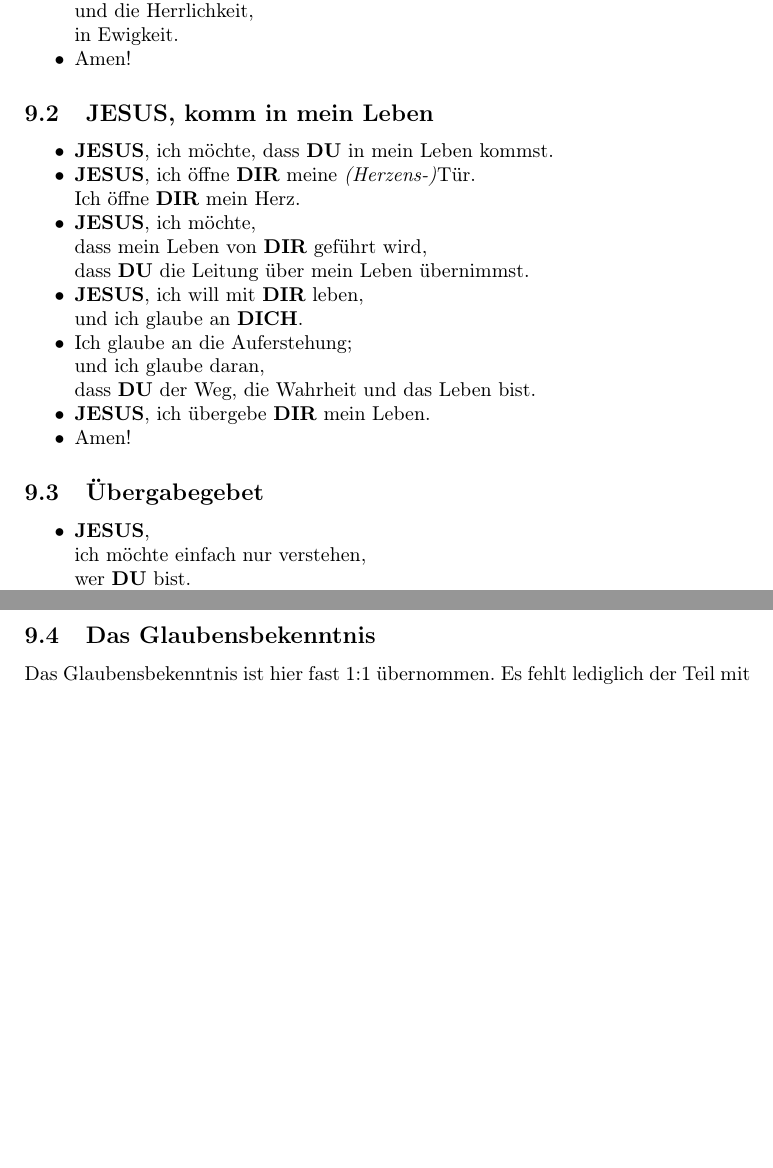
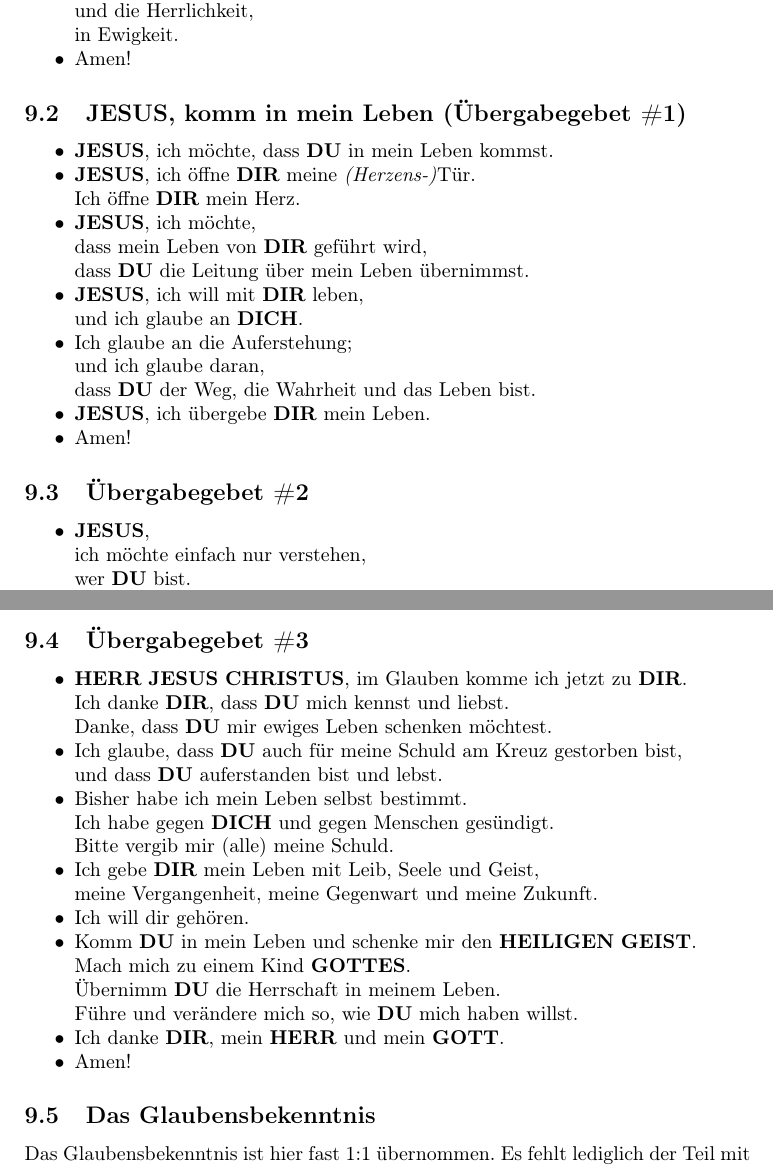
Before and after one commit to DerRobert-28/Der-Freie-Christ, a LaTeX document (src/Der Freie Christ.tex): two parts of pages 36 and 38 of 44, joined at a grey line, cut so that both start at the same text, the shorter picture padded with empty space. Compiled offline with pdfLaTeX.

Commit message:
übergabegebet 3

```diff
--- a/src/Der Freie Christ.tex
+++ b/src/Der Freie Christ.tex
@@ -79,7 +79,7 @@
 
 \title{\textbf{Der Freie Christ}}
 \author{Robert Lang-Kirchh\"ofer}
-\date{\textit{Letzte \"Anderung: 23. Oktober 2023}}
+\date{\textit{Letzte \"Anderung: 24. Oktober 2023}}
 
 \begin{document}
 	\setlength{\parindent}{0mm}
@@ -2067,7 +2067,7 @@
 			\item	Amen!
 		\end{itemize}
 
-	\subsection{{\Jesus}, komm in mein Leben}
+	\subsection{{\Jesus}, komm in mein Leben (\"Ubergabegebet \#1)}
 		\begin{itemize}[nosep]
 			\item	{\Jesus},
 					ich m\"ochte,
@@ -2097,7 +2097,7 @@
 			\item	Amen!
 		\end{itemize}
 
-	\subsection{\"Ubergabegebet}
+	\subsection{\"Ubergabegebet \#2}
 		\begin{itemize}[nosep]
 			\item	{\Jesus},
 					\\
@@ -2183,6 +2183,44 @@
 					und lass mich {\Dein} Kind werden;
 					\\
 					und lass mich {\Dich} im Himmel sehen.
+			\item	Amen!
+		\end{itemize}
+
+	\subsection{\"Ubergabegebet \#3}
+		\begin{itemize}[nosep]
+			\item	{\Herr} {\Jesus} {\Christus},
+					im Glauben komme ich jetzt zu {\Dir}.
+					\\
+					Ich danke {\Dir},
+					dass {\Du} mich kennst und liebst.
+					\\
+					Danke,
+					dass {\Du} mir ewiges Leben schenken m\"ochtest.
+			\item	Ich glaube,
+					dass {\Du} auch f\"ur meine Schuld am Kreuz gestorben bist,
+					\\
+					und dass {\Du} auferstanden bist und lebst.
+			\item	Bisher habe ich mein Leben selbst bestimmt.
+					\\
+					Ich habe gegen {\Dich} und gegen Menschen ges\"undigt.
+					\\
+					Bitte vergib mir (alle) meine Schuld.
+			\item	Ich gebe {\Dir} mein Leben mit Leib,
+					Seele und Geist,
+					\\
+					meine Vergangenheit,
+					meine Gegenwart und meine Zukunft.
+			\item	Ich will dir geh\"oren.
+			\item	Komm {\Du} in mein Leben und schenke mir den {\Heiligen} {\Geist}.
+					\\
+					Mach mich zu einem Kind {\Gottes}.
+					\\
+					\"Ubernimm {\Du} die Herrschaft in meinem Leben.
+					\\
+					F\"uhre und ver\"andere mich so,
+					wie {\Du} mich haben willst.
+			\item	Ich danke {\Dir},
+					mein {\Herr} und mein {\Gott}.
 			\item	Amen!
 		\end{itemize}
 
```
Also changed, not shown: src/The Free Christian.tex (+41 -5 lines), src/Der Freie Christ.pdf, src/The Free Christian.pdf, 10 other files.
